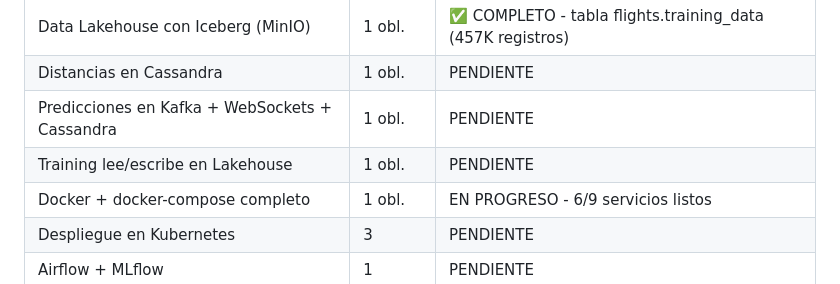
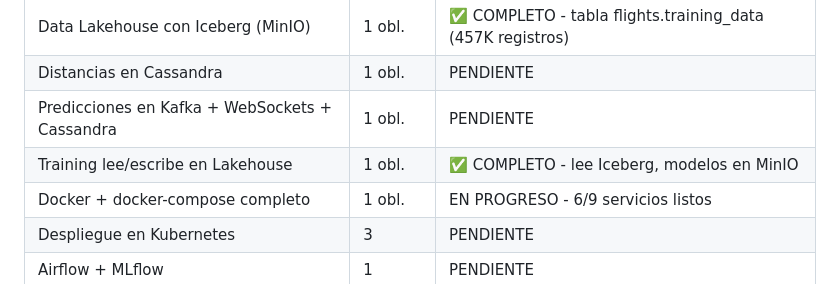
Before and after one commit to djfuga/practica_big_data, a Markdown page: README.md, the part around the change. Drawn GitHub-style.

Commit message:
docs: marcar punto 4 (training en Lakehouse) como completo

```diff
--- a/README.md
+++ b/README.md
@@ -205,7 +205,7 @@ Seguimiento de los criterios de evaluación de la Parte II:
 | Data Lakehouse con Iceberg (MinIO) | 1 obl. | ✅ COMPLETO - tabla flights.training_data (457K registros) |
 | Distancias en Cassandra | 1 obl. | PENDIENTE |
 | Predicciones en Kafka + WebSockets + Cassandra | 1 obl. | PENDIENTE |
-| Training lee/escribe en Lakehouse | 1 obl. | PENDIENTE |
+| Training lee/escribe en Lakehouse | 1 obl. | ✅ COMPLETO - lee Iceberg, modelos en MinIO |
 | Docker + docker-compose completo | 1 obl. | EN PROGRESO - 6/9 servicios listos |
 | Despliegue en Kubernetes | 3 | PENDIENTE |
 | Airflow + MLflow | 1 | PENDIENTE |
```
